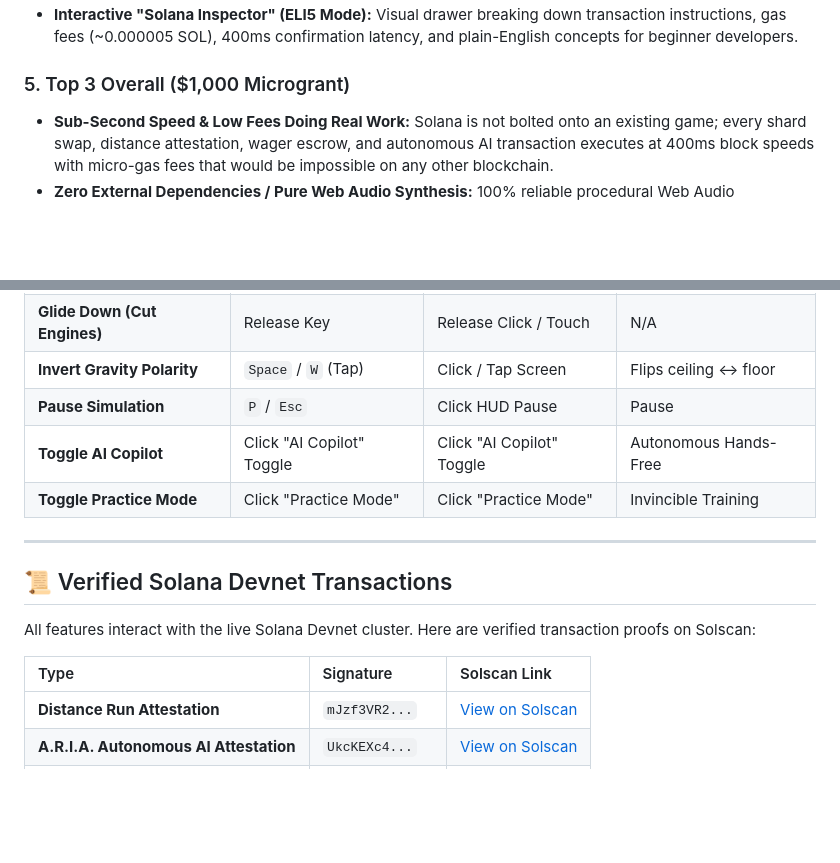
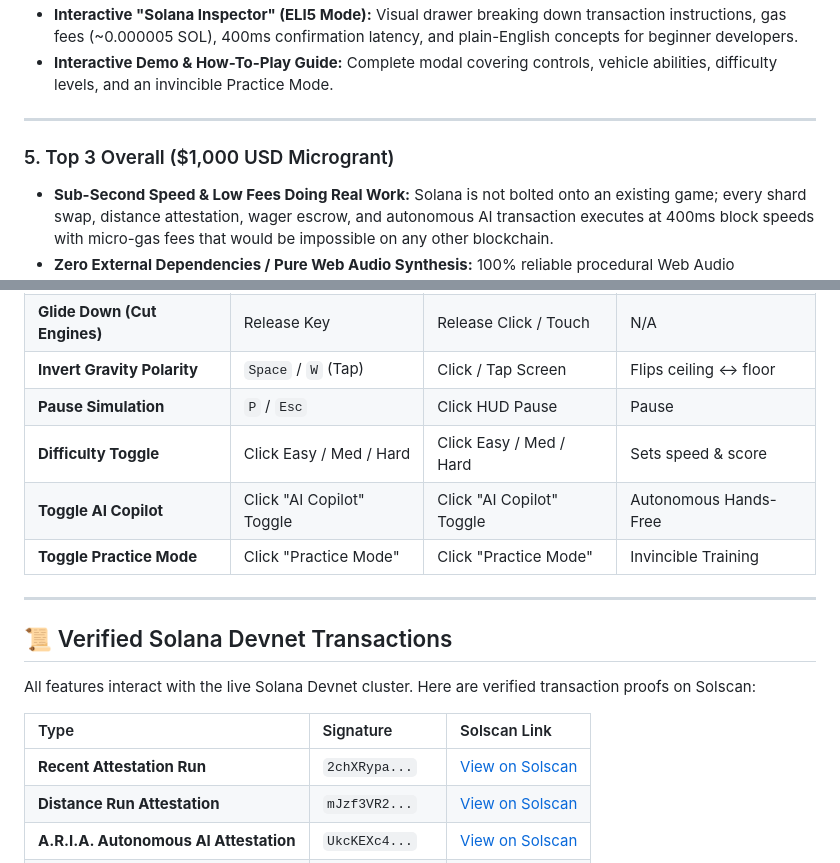
Before and after one commit to sharmao07/cyber-nova-solana, a Markdown page: README.md, 2 parts joined by grey strips. GitHub-like rendering; blank space fills up the shorter version.

```diff
--- a/README.md
+++ b/README.md
@@ -90,6 +88,9 @@ Cyber Nova was architected from the ground up to **legitimately qualify for and
 * **Interactive "Solana Inspector" (ELI5 Mode):** Visual drawer breaking down transaction instructions, gas fees (~0.000005 SOL), 400ms confirmation latency, and plain-English concepts for beginner developers.
+* **Interactive Demo & How-To-Play Guide:** Complete modal covering controls, vehicle abilities, difficulty levels, and an invincible Practice Mode.
 
-### 5. Top 3 Overall ($1,000 Microgrant)
+---
+
+### 5. Top 3 Overall ($1,000 USD Microgrant)
 * **Sub-Second Speed & Low Fees Doing Real Work:** Solana is not bolted onto an existing game; every shard swap, distance attestation, wager escrow, and autonomous AI transaction executes at 400ms block speeds with micro-gas fees that would be impossible on any other blockchain.
 * **Zero External Dependencies / Pure Web Audio Synthesis:** 100% reliable procedural Web Audio synthesizer (thrust loops, zapper shocks, missile warning sirens, shard chimes, and crash sounds) that never 404s or suffers from CORS issues.
 * **Production-Ready & Fully Tested:** Built with Next.js 16, TypeScript, Tailwind 4, `@solana/web3.js`, and tested with confirmed live Devnet transactions.
@@ -104,6 +105,7 @@ Cyber Nova was architected from the ground up to **legitimately qualify for and
 | **Glide Down (Cut Engines)** | Release Key | Release Click / Touch | N/A |
 | **Invert Gravity Polarity** | `Space` / `W` (Tap) | Click / Tap Screen | Flips ceiling ↔ floor |
 | **Pause Simulation** | `P` / `Esc` | Click HUD Pause | Pause |
+| **Difficulty Toggle** | Click Easy / Med / Hard | Click Easy / Med / Hard | Sets speed & score |
 | **Toggle AI Copilot** | Click "AI Copilot" Toggle | Click "AI Copilot" Toggle | Autonomous Hands-Free |
 | **Toggle Practice Mode** | Click "Practice Mode" | Click "Practice Mode" | Invincible Training |
 
@@ -115,6 +117,7 @@ All features interact with the live Solana Devnet cluster. Here are verified tra
 
 | Type | Signature | Solscan Link |
 | :--- | :--- | :--- |
+| **Recent Attestation Run** | `2chXRypa...` | [View on Solscan](https://solscan.io/tx/2chXRypagS7Kky2CXNv2sQRN84uZ6HEfZAqpBdxVPfS6rdhtxGxR6wqANhLuBiCiojmcaKJmfM5e2WSWcAurGYgi?cluster=devnet) |
 | **Distance Run Attestation** | `mJzf3VR2...` | [View on Solscan](https://solscan.io/tx/mJzf3VR2cP1q3BKjcKDbohwDahBWsbT8EWJEVvz9DJxMDgUgve3yXDN2LWCWNQR9CbdViHCBSffE8KYBGaapLaT?cluster=devnet) |
 | **A.R.I.A. Autonomous AI Attestation** | `UkcKEXc4...` | [View on Solscan](https://solscan.io/tx/UkcKEXc4jMsHB9t2q5YDfxy3xjy3jCKg5Qsd71ERjLucKcBqiAvdFa36ePAvS49bMpWWXdY51nxkZA942eYy3Yg?cluster=devnet) |
 | **Faucet Devnet Distribution** | `2k8Mr8Wu...` | [View on Solscan](https://solscan.io/tx/2k8Mr8WuwdMmxYqcyC9d9jFPXxuFZ2Nux1NKWHYjwRLQffCxak9wppouoaRwmL8Gzwkcz14z76627WFGBsEtMsqp?cluster=devnet) |
```
Also changed, not shown: other parts of README.md (+39 -41 lines), SUBMISSION.md (+28 -17 lines), public/screenshots/cyber-nova-preview.png, 4 other files.
